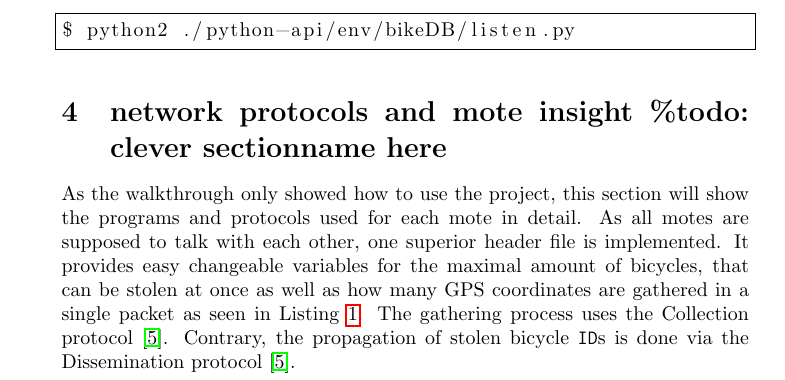
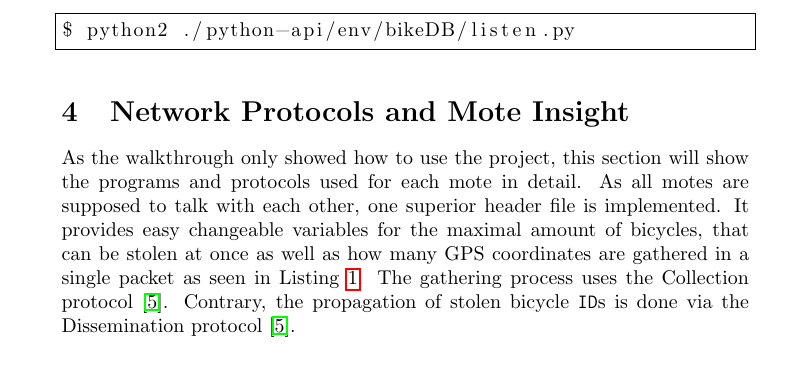
Before and after one commit to Cian47/anti_bicycle_theft, a LaTeX document (project_doc/project_doc.tex): part of page 7 of 15, cut so that both start at the same text. Compiled offline with pdfLaTeX.

Commit message:
deleted one todo

```diff
--- a/project_doc/project_doc.tex
+++ b/project_doc/project_doc.tex
@@ -187,7 +187,7 @@ Afterwards, only the \texttt{listen.py} has to be run, which imports our \texttt
 $ python2 ./python-api/env/bikeDB/listen.py
 \end{lstlisting}
 
-\section{network protocols and mote insight \%todo: clever sectionname here}\label{sec:insight}
+\section{Network Protocols and Mote Insight}\label{sec:insight}%TODO: clever sectionname here
 As the walkthrough only showed how to use the project, this section will show the programs and protocols used for each mote in detail. As all motes are supposed to talk with each other, one superior header file is implemented. It provides easy changeable variables for the maximal amount of bicycles, that can be stolen at once as well as how many GPS coordinates are gathered in a single packet as seen in Listing \ref{lst:datamsg}. The gathering process uses the Collection protocol \cite{colldiss}. Contrary, the propagation of stolen bicycle \texttt{ID}s is done via the Dissemination protocol \cite{colldiss}.
 \begin{lstlisting}[numbers=left, frame=single,language=C, captionpos=b, caption={DataMsg.h, content of packets}, label=lst:datamsg]
 //...
```
Also changed, not shown: project_doc/project_doc.pdf.
